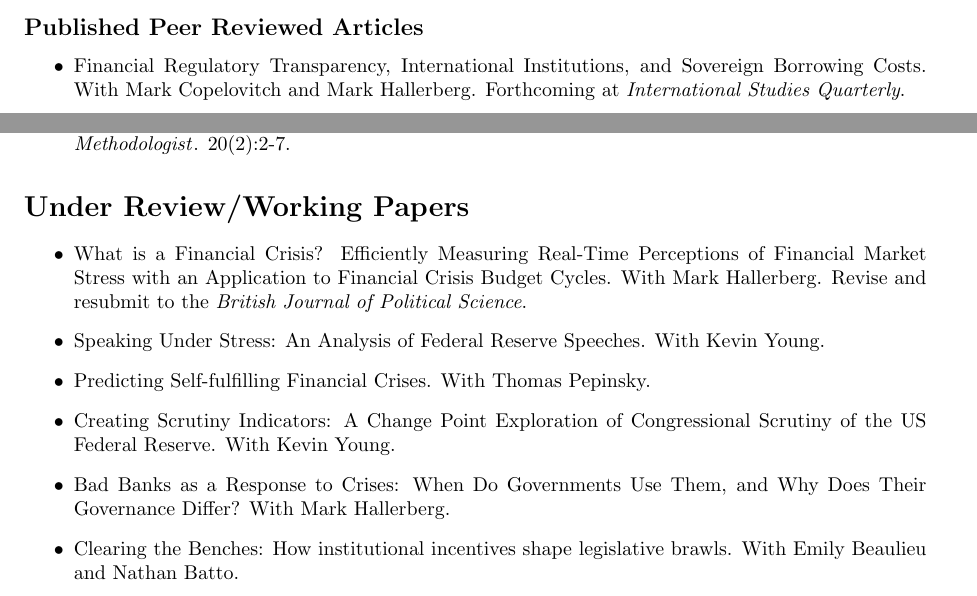
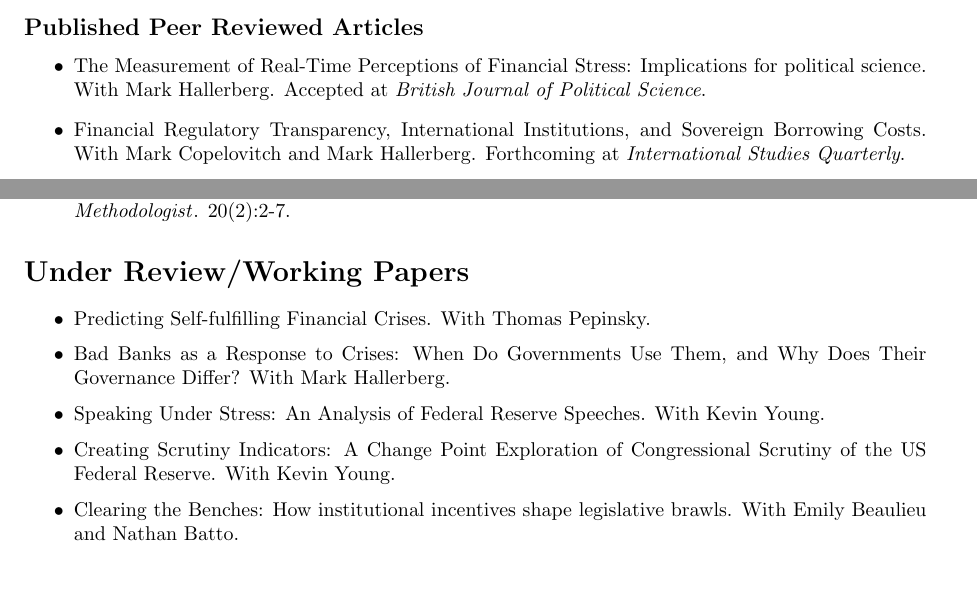
Before and after one commit to christophergandrud/cv, a LaTeX CV (cv_pdf/Gandrud_cv.tex): two parts of pages 3 and 4 of 8, joined at a grey line, cut so that both start at the same text. Compiled offline with pdfLaTeX.

Commit message:
bjps finstress accept

```diff
--- a/cv_pdf/Gandrud_cv.tex
+++ b/cv_pdf/Gandrud_cv.tex
@@ -135,6 +135,8 @@ I am co-authoring with Prof. Mark Hallerberg a project examining the political e
 
 \begin{itemize}
 
+    \item The Measurement of Real-Time Perceptions of Financial Stress: Implications for political science. With Mark Hallerberg. Accepted at \emph{British Journal of Political Science}.
+
     \item Financial Regulatory Transparency, International Institutions, and Sovereign Borrowing Costs. With Mark Copelovitch and Mark Hallerberg. Forthcoming at \emph{International Studies Quarterly}.
 
     \item Interpreting Fiscal Accounting Rules in the European Union. With Mark Hallerberg. Forthcoming at \emph{Journal of European Public Policy}.
@@ -226,15 +228,13 @@ I am co-authoring with Prof. Mark Hallerberg a project examining the political e
 
 \begin{itemize}
 
-    \item What is a Financial Crisis? Efficiently Measuring Real-Time Perceptions of Financial Market Stress with an Application to Financial Crisis Budget Cycles. With Mark Hallerberg. Revise and resubmit to the \emph{British Journal of Political Science}.
+    \item Predicting Self-fulfilling Financial Crises. With Thomas Pepinsky.
+
+    \item Bad Banks as a Response to Crises: When Do Governments Use Them, and Why Does Their Governance Differ? With Mark Hallerberg.
 
     \item Speaking Under Stress: An Analysis of Federal Reserve Speeches. With Kevin Young.
 
-    \item Predicting Self-fulfilling Financial Crises. With Thomas Pepinsky.
-
     \item Creating Scrutiny Indicators: A Change Point Exploration of Congressional Scrutiny of the US Federal Reserve. With Kevin Young.
-
-    \item Bad Banks as a Response to Crises: When Do Governments Use Them, and Why Does Their Governance Differ? With Mark Hallerberg.
 
     \item Clearing the Benches: How institutional incentives shape legislative brawls. With Emily Beaulieu and Nathan Batto.
 
```
Also changed, not shown: cv_pdf/Gandrud_cv.pdf.
